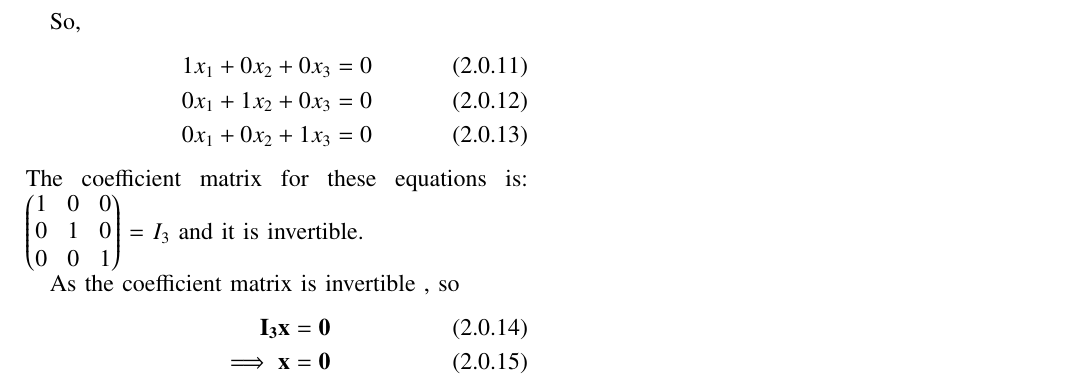
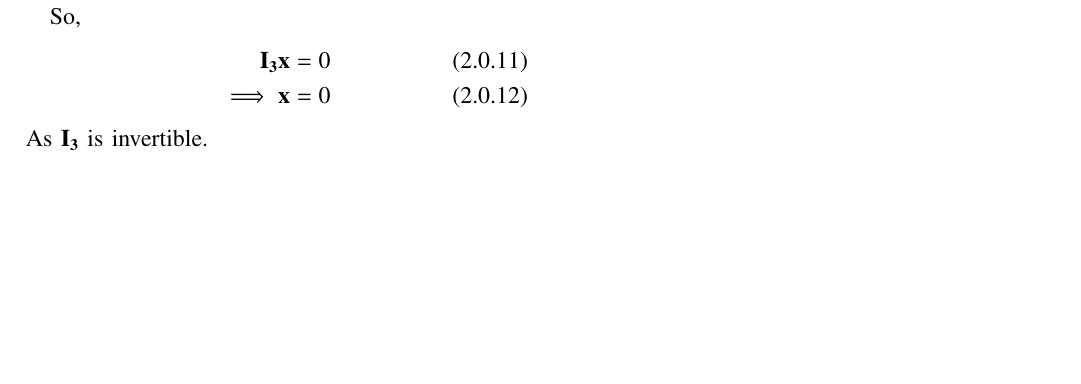
Before and after one commit to JayatiD93/EE5609_Assignment_8, a LaTeX paper (document12.tex): part of page 2 of 2, cut so that both start at the same text, the shorter picture padded with empty space. Compiled offline with pdfLaTeX.

Commit message:
2nd commit

```diff
--- a/document12.tex
+++ b/document12.tex
@@ -245,17 +245,10 @@ A\vec{x} = \myvec{1 & 0 & 0\\0 & 1 & 0\\0 & 0 & 1\\0 & 0 & 0}\myvec{x_1\\x_2\\x_
 
 So,
 \begin{align}
-1 x_1 + 0 x_2 + 0 x_3 = 0\\
-0 x_1 + 1 x_2 + 0 x_3 = 0\\
-0 x_1 + 0 x_2 + 1 x_3 = 0
+\vec{I_3} \vec{x} = 0\\
+\implies \vec{x} = 0
 \end{align}
-The coefficient matrix for these equations is: $\myvec{1 & 0 & 0\\0 & 1 & 0\\0 & 0 & 1}$ = $I_3$ and it is invertible.
-
-As the coefficient matrix is invertible , so
-\begin{align}
-\vec{I_3} \vec{x} = \vec{0}\\
-\implies \vec{x}= \vec{0}
-\end{align}
+As $\vec{I_3}$ is invertible.
 %\renewcommand{\theequation}{\theenumi}
 %\begin{enumerate}[label=\thesection.\arabic*.,ref=\thesection.\theenumi]
 %\numberwithin{equation}{enumi}
```
Also changed, not shown: document12.pdf.
